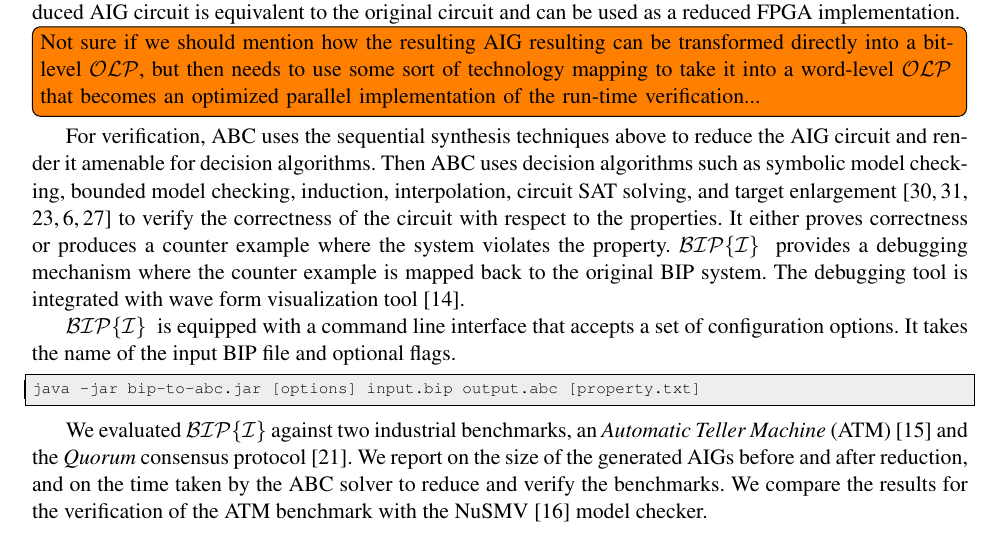
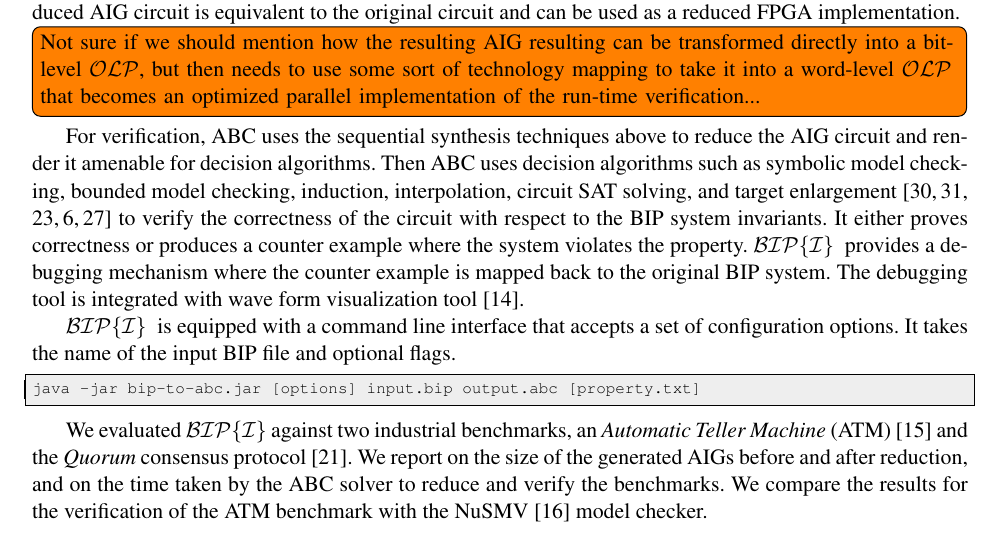
Before and after one commit to mohamadjaber/bip-to-abc, a LaTeX thesis (tex/dac14/main.tex, which reads tex/dac14/implem.tex): part of page 13 of 19, cut so that both start at the same text. Compiled offline with pdfLaTeX.

Commit message:
property

```diff
--- a/tex/dac14/implem.tex
+++ b/tex/dac14/implem.tex
@@ -38,7 +38,7 @@ Then ABC uses decision algorithms such as
 symbolic model checking, bounded model checking, induction,
 interpolation, circuit SAT solving,
 and target enlargement~\cite{MoGS00,MoMZ01,HoSH00,BaKuAb02,Hari05expert}
-to verify the correctness of the circuit with respect to the properties.
+to verify the correctness of the circuit with respect to the BIP system invariants.
 It either proves correctness or produces a counter example where the system
 violates the property.
 \biptool~ provides a debugging mechanism where the counter example is mapped back
```
Also changed, not shown: tex/dac14/implem.tex (2 more changed lines).
